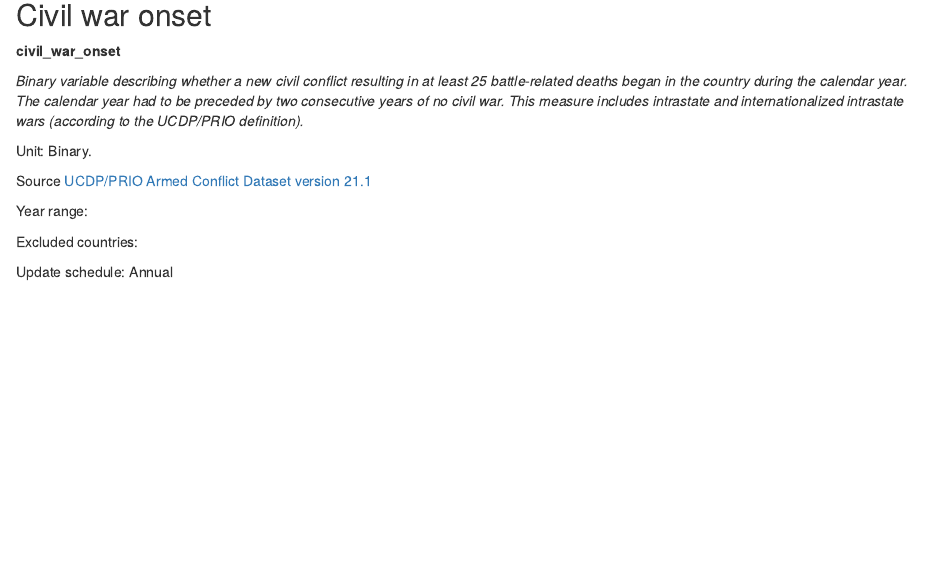
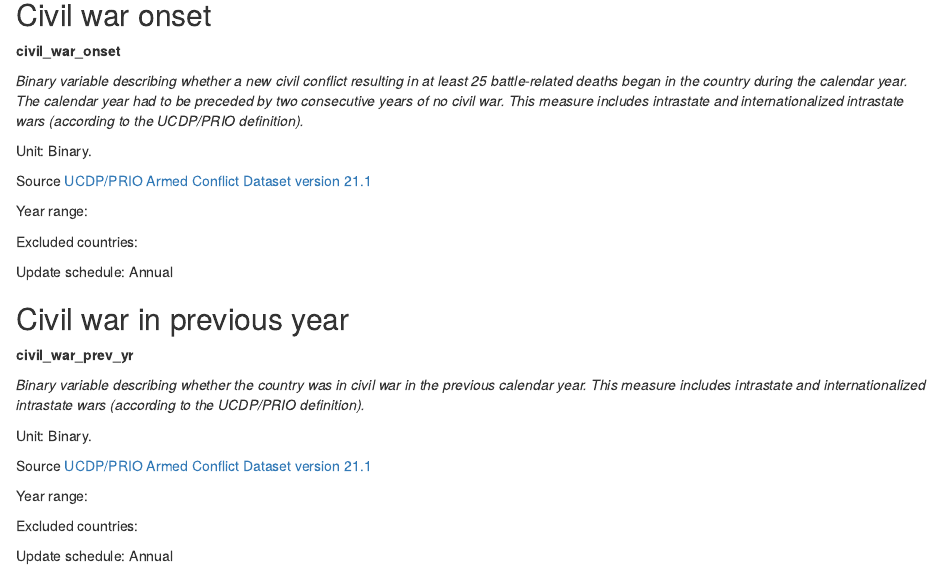
Before and after one commit to Fragmentation-Project/SRDP_controls_database, an R Markdown document (srdp_controls_codebook.Rmd): the page in a window 1100 px wide, from 2180 px down. Rendered offline with R 4.5, knitr and Pandoc, with nearby package versions.

Commit message:
Create civil war variables

```diff
--- a/srdp_controls_codebook.Rmd
+++ b/srdp_controls_codebook.Rmd
@@ -130,3 +130,19 @@ Year range:
 Excluded countries:
 
 Update schedule: Annual
+
+## Civil war in previous year
+
+**civil_war_prev_yr**
+
+*Binary variable describing whether the country was in civil war in the previous calendar year. This measure includes intrastate and internationalized intrastate wars (according to the UCDP/PRIO definition).*
+
+Unit: Binary.
+
+Source [UCDP/PRIO Armed Conflict Dataset version 21.1](<https://ucdp.uu.se/downloads/index.html#armedconflict>)
+
+Year range:
+
+Excluded countries:
+
+Update schedule: Annual
```
Also changed, not shown: munge/munge_country_level.R (+10 -0 lines), src/src_country_level.R (line endings or trailing spaces).
